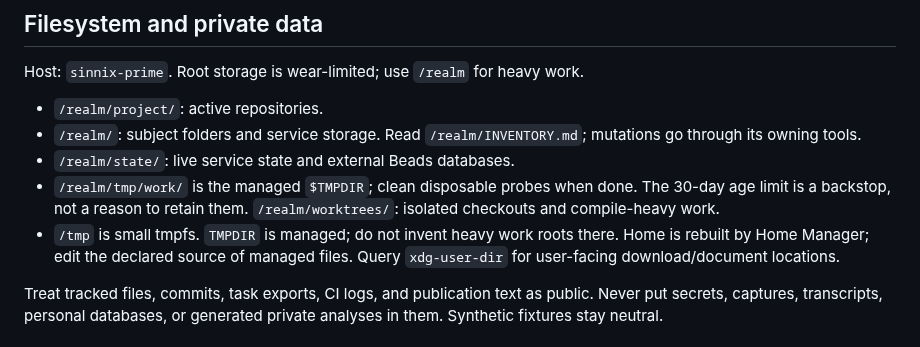
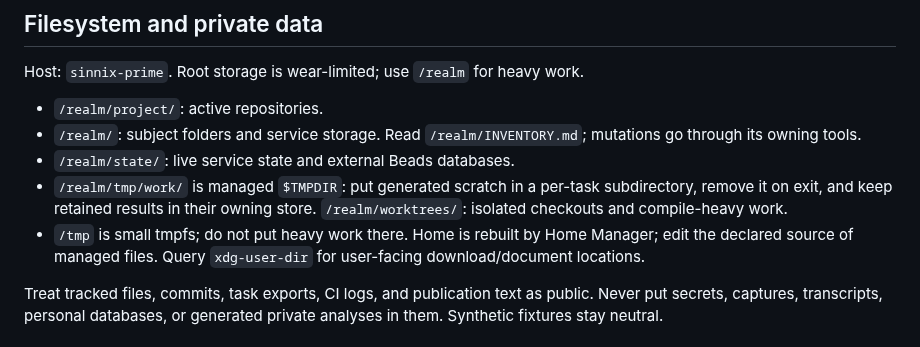
Before and after one commit to Sinity/sinnix, a Markdown page: dots/claude/CLAUDE.md, the part around the change. GitHub-like rendering.

Commit message:
Scope generated scratch to per-task directories

```diff
--- a/dots/claude/CLAUDE.md
+++ b/dots/claude/CLAUDE.md
@@ -49,11 +49,12 @@ Host: `sinnix-prime`. Root storage is wear-limited; use `/realm` for heavy work.
 - `/realm/`: subject folders and service storage. Read `/realm/INVENTORY.md`;
   mutations go through its owning tools.
 - `/realm/state/`: live service state and external Beads databases.
-- `/realm/tmp/work/` is the managed `$TMPDIR`; clean disposable probes when
-  done. The 30-day age limit is a backstop, not a reason to retain them.
+- `/realm/tmp/work/` is managed `$TMPDIR`: put generated scratch in a per-task
+  subdirectory, remove it on exit, and keep retained results in their owning
+  store.
   `/realm/worktrees/`: isolated checkouts and compile-heavy work.
-- `/tmp` is small tmpfs. `TMPDIR` is managed; do not invent heavy work roots
-  there. Home is rebuilt by Home Manager; edit the declared source of managed
+- `/tmp` is small tmpfs; do not put heavy work there. Home is rebuilt by Home
+  Manager; edit the declared source of managed
   files. Query `xdg-user-dir` for user-facing download/document locations.
 
 Treat tracked files, commits, task exports, CI logs, and publication text as
```
